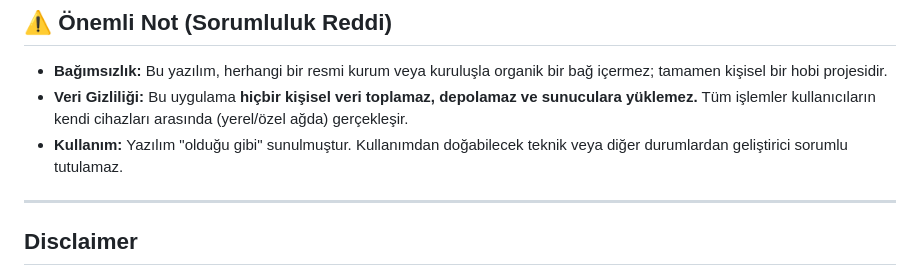
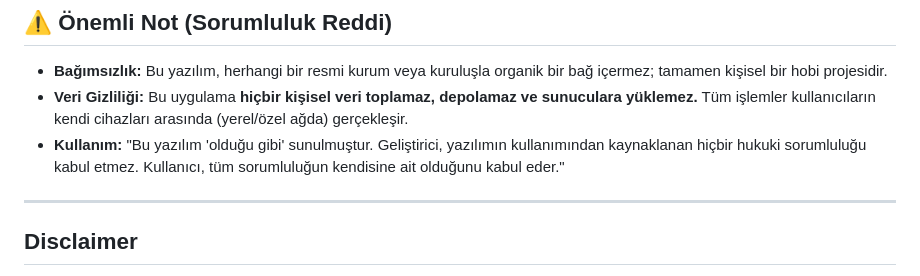
Before and after one commit to bdemir1499/tab-taht-aktarim, a Markdown page: README.md, the part around the change. GitHub-like rendering.

```diff
--- a/README.md
+++ b/README.md
@@ -37,7 +37,7 @@ Bu proje; dijital araçlarla geometriyi öğretmeyi kolaylaştırmak için tasar
 ## ⚠️ Önemli Not (Sorumluluk Reddi)
 - **Bağımsızlık:** Bu yazılım, herhangi bir resmi kurum veya kuruluşla organik bir bağ içermez; tamamen kişisel bir hobi projesidir.
 - **Veri Gizliliği:** Bu uygulama **hiçbir kişisel veri toplamaz, depolamaz ve sunuculara yüklemez.** Tüm işlemler kullanıcıların kendi cihazları arasında (yerel/özel ağda) gerçekleşir.
-- **Kullanım:** Yazılım "olduğu gibi" sunulmuştur. Kullanımdan doğabilecek teknik veya diğer durumlardan geliştirici sorumlu tutulamaz.
+- **Kullanım:** "Bu yazılım 'olduğu gibi' sunulmuştur. Geliştirici, yazılımın kullanımından kaynaklanan hiçbir hukuki sorumluluğu kabul etmez. Kullanıcı, tüm sorumluluğun kendisine ait olduğunu kabul eder."
 
 ---
 
```
